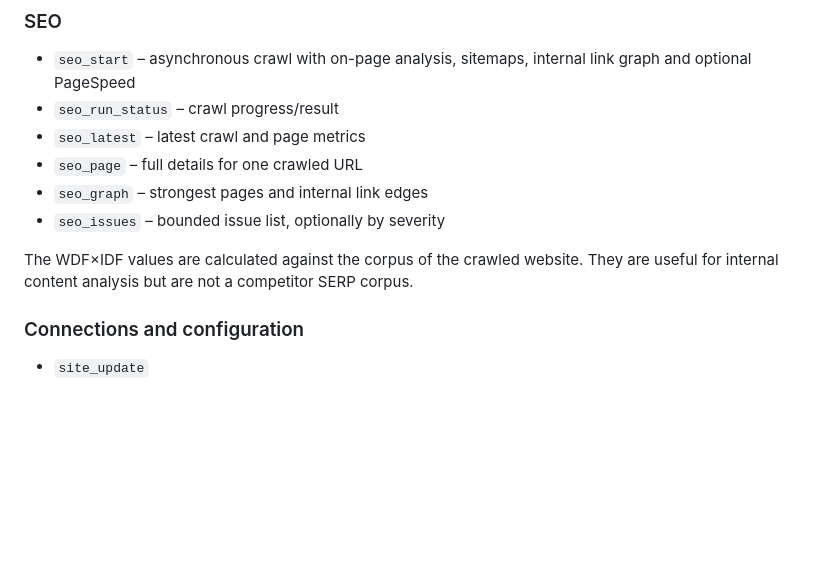
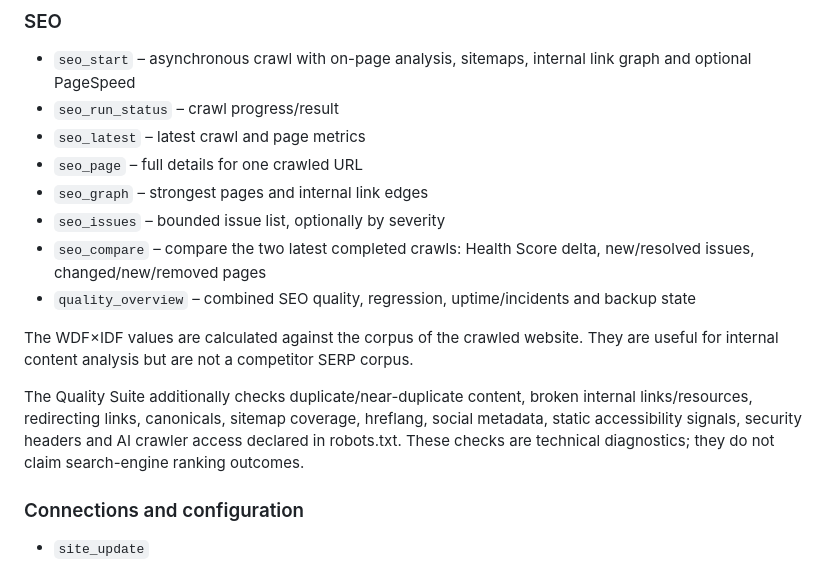
Before and after one commit to derlorzen/siteOps, a Markdown page: docs/MCP.md, the part around the change. Rendered like a GitHub page; blank space fills up the shorter version.

Commit message:
Document quality and SEO comparison MCP tools

```diff
--- a/docs/MCP.md
+++ b/docs/MCP.md
@@ -49,8 +49,12 @@ SiteOps never returns stored passwords, private keys, GitHub PATs, PageSpeed API
 - `seo_page` – full details for one crawled URL
 - `seo_graph` – strongest pages and internal link edges
 - `seo_issues` – bounded issue list, optionally by severity
+- `seo_compare` – compare the two latest completed crawls: Health Score delta, new/resolved issues, changed/new/removed pages
+- `quality_overview` – combined SEO quality, regression, uptime/incidents and backup state
 
 The WDF×IDF values are calculated against the corpus of the crawled website. They are useful for internal content analysis but are not a competitor SERP corpus.
+
+The Quality Suite additionally checks duplicate/near-duplicate content, broken internal links/resources, redirecting links, canonicals, sitemap coverage, hreflang, social metadata, static accessibility signals, security headers and AI crawler access declared in robots.txt. These checks are technical diagnostics; they do not claim search-engine ranking outcomes.
 
 ### Connections and configuration
 
```
